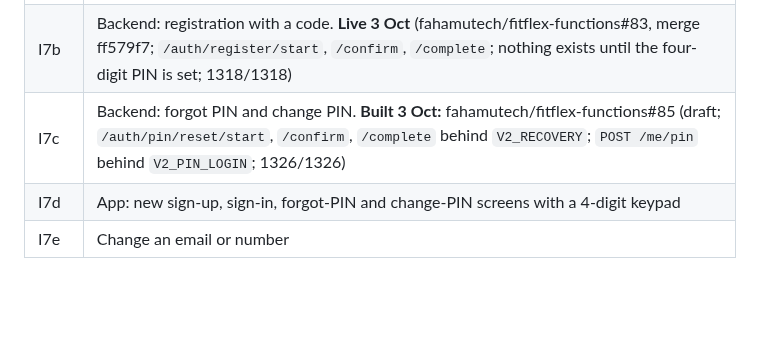
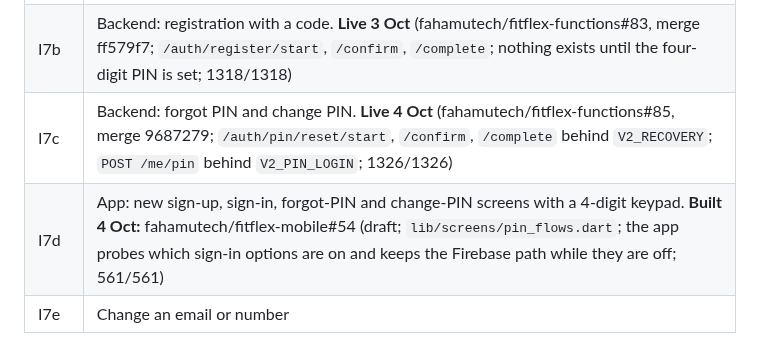
Before and after one commit to fahamutech/fitflex, a Markdown page: IDENTITY_V2_I7_SIGN_IN_DESIGN.md, the part around the change. Rendered like a GitHub page; blank space fills up the shorter version.

Commit message:
docs(identity): I7c live, I7d app draft
Co-Authored-By: Claude Opus 5.5 <noreply@anthropic.com>

```diff
--- a/IDENTITY_V2_I7_SIGN_IN_DESIGN.md
+++ b/IDENTITY_V2_I7_SIGN_IN_DESIGN.md
@@ -112,8 +112,8 @@ People who only ever used Google are unaffected.
 |---|---|
 | I7a | Backend: PIN storage, number/email + PIN sign-in, lockout, ending sessions, adopting existing users' PINs. **Live 3 Oct** (fahamutech/fitflex-functions#82, merge cf1c03c; `POST /auth/pin/login`, `POST /auth/pin/setup`, flag `V2_PIN_LOGIN`, needs `PIN_PEPPER` and `FIREBASE_WEB_API_KEY` on the server; 1311/1311) |
 | I7b | Backend: registration with a code. **Live 3 Oct** (fahamutech/fitflex-functions#83, merge ff579f7; `/auth/register/start`, `/confirm`, `/complete`; nothing exists until the four-digit PIN is set; 1318/1318) |
-| I7c | Backend: forgot PIN and change PIN. **Built 3 Oct:** fahamutech/fitflex-functions#85 (draft; `/auth/pin/reset/start`, `/confirm`, `/complete` behind `V2_RECOVERY`; `POST /me/pin` behind `V2_PIN_LOGIN`; 1326/1326) |
-| I7d | App: new sign-up, sign-in, forgot-PIN and change-PIN screens with a 4-digit keypad |
+| I7c | Backend: forgot PIN and change PIN. **Live 4 Oct** (fahamutech/fitflex-functions#85, merge 9687279; `/auth/pin/reset/start`, `/confirm`, `/complete` behind `V2_RECOVERY`; `POST /me/pin` behind `V2_PIN_LOGIN`; 1326/1326) |
+| I7d | App: new sign-up, sign-in, forgot-PIN and change-PIN screens with a 4-digit keypad. **Built 4 Oct:** fahamutech/fitflex-mobile#54 (draft; `lib/screens/pin_flows.dart`; the app probes which sign-in options are on and keeps the Firebase path while they are off; 561/561) |
 | I7e | Change an email or number |
 
 A new flag, `V2_PIN_LOGIN`, is needed for I7a–I7d; `V2_RECOVERY` (already approved) covers forgot-PIN and identifier change. Adding the flag is a small addition to decision C2.
```
